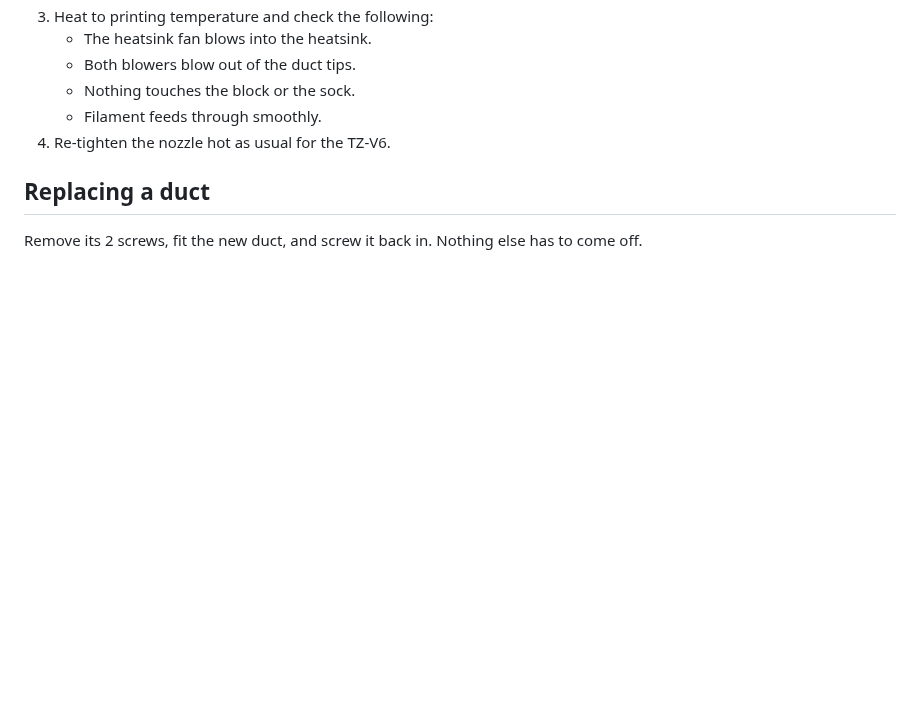
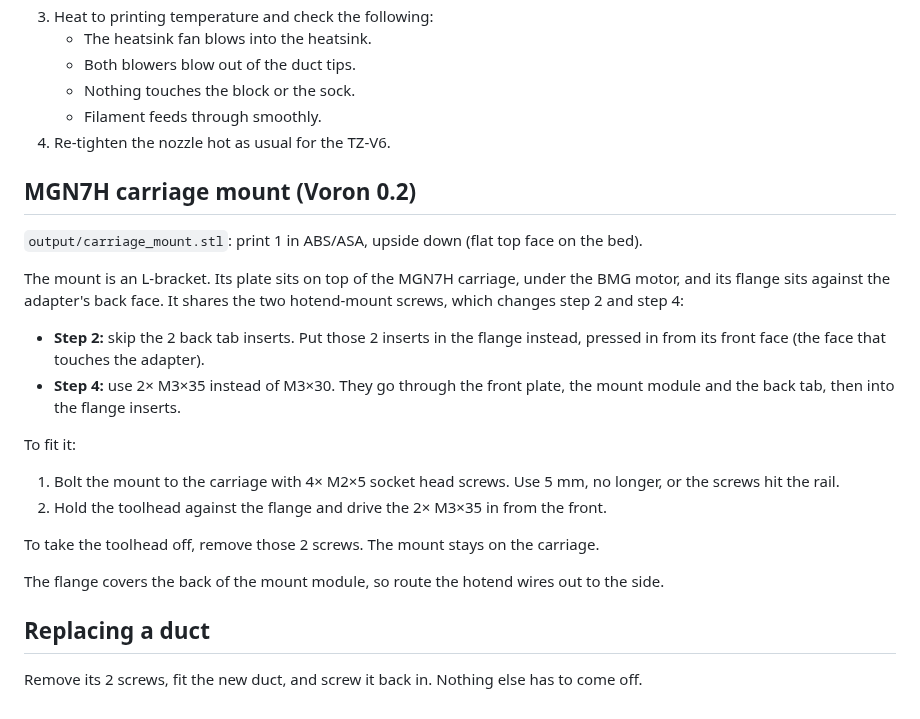
Before and after one commit to ZackHirshhorn/minimal-abs-toolhead-v02, a Markdown page: ASSEMBLY.md, the part around the change. Rendered like a GitHub page; blank space fills up the shorter version.

```diff
--- a/ASSEMBLY.md
+++ b/ASSEMBLY.md
@@ -115,6 +115,24 @@ Press each insert in square to the face until it sits flush. Let it cool before
    - Filament feeds through smoothly.
 4. Re-tighten the nozzle hot as usual for the TZ-V6.
 
+## MGN7H carriage mount (Voron 0.2)
+
+`output/carriage_mount.stl`: print 1 in ABS/ASA, upside down (flat top face on the bed).
+
+The mount is an L-bracket. Its plate sits on top of the MGN7H carriage, under the BMG motor, and its flange sits against the adapter's back face. It shares the two hotend-mount screws, which changes step 2 and step 4:
+
+- **Step 2:** skip the 2 back tab inserts. Put those 2 inserts in the flange instead, pressed in from its front face (the face that touches the adapter).
+- **Step 4:** use 2× M3×35 instead of M3×30. They go through the front plate, the mount module and the back tab, then into the flange inserts.
+
+To fit it:
+
+1. Bolt the mount to the carriage with 4× M2×5 socket head screws. Use 5 mm, no longer, or the screws hit the rail.
+2. Hold the toolhead against the flange and drive the 2× M3×35 in from the front.
+
+To take the toolhead off, remove those 2 screws. The mount stays on the carriage.
+
+The flange covers the back of the mount module, so route the hotend wires out to the side.
+
 ## Replacing a duct
 
 Remove its 2 screws, fit the new duct, and screw it back in. Nothing else has to come off.
```
Also changed, not shown: README.md (+3 -1 lines), output/render_assembly_carriage.png (added), output/render_carriage_mount.png (added), 3 other files.
